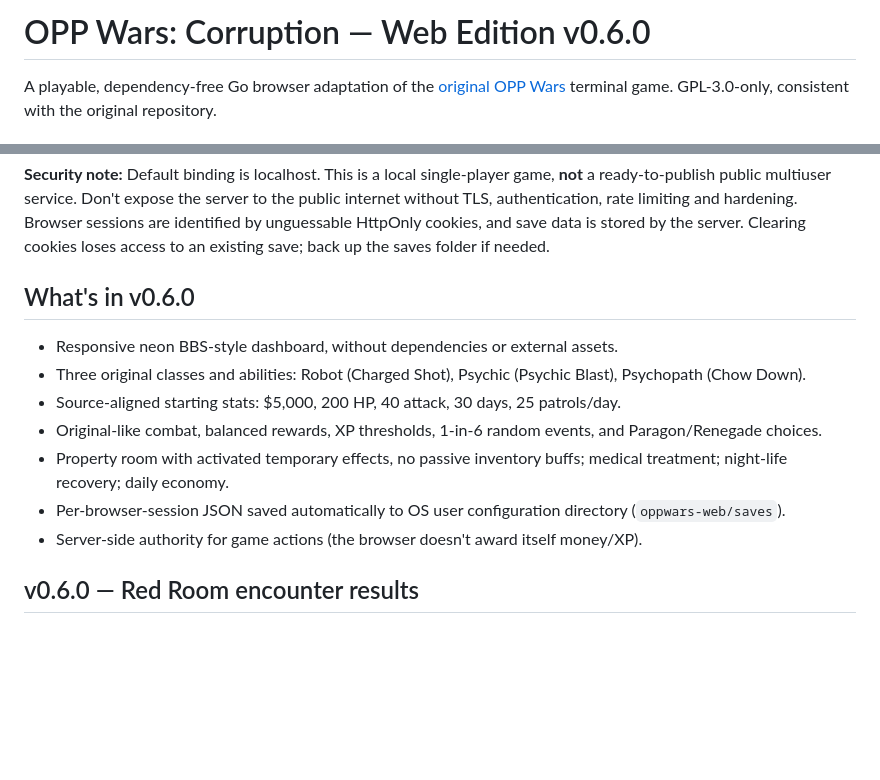
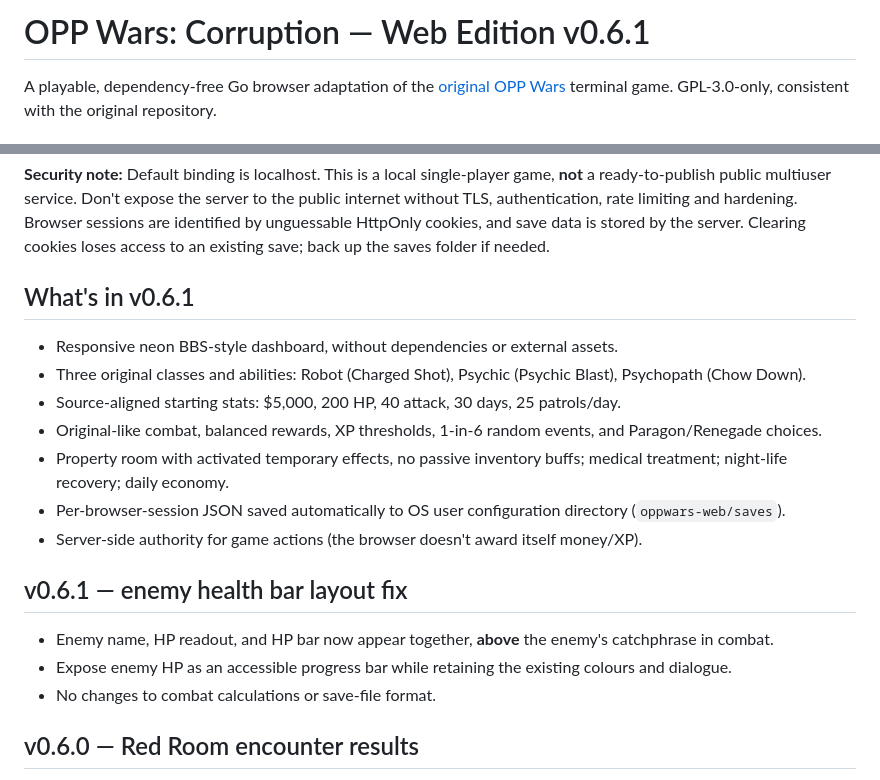
Before and after one commit to SeraphinaDX/oppwars-corruption-web, a Markdown page: README.md, 2 parts joined by grey strips. GitHub-like rendering; blank space fills up the shorter version.

Commit message:
Document v0.6.1 combat HUD layout fix

```diff
--- a/README.md
+++ b/README.md
@@ -1,4 +1,4 @@
-# OPP Wars: Corruption — Web Edition v0.6.0
+# OPP Wars: Corruption — Web Edition v0.6.1
 
 A playable, dependency-free Go browser adaptation of the [original OPP Wars](https://git.cerberusgames.ca/Starstreak/oppwars) terminal game. GPL-3.0-only, consistent with the original repository.
 
@@ -27,7 +27,7 @@ Custom listen address and save location:
 
 **Security note:** Default binding is localhost. This is a local single-player game, **not** a ready-to-publish public multiuser service. Don't expose the server to the public internet without TLS, authentication, rate limiting and hardening. Browser sessions are identified by unguessable HttpOnly cookies, and save data is stored by the server. Clearing cookies loses access to an existing save; back up the saves folder if needed.
 
-## What's in v0.6.0
+## What's in v0.6.1
 
 - Responsive neon BBS-style dashboard, without dependencies or external assets.
 - Three original classes and abilities: Robot (Charged Shot), Psychic (Psychic Blast), Psychopath (Chow Down).
@@ -36,6 +36,12 @@ Custom listen address and save location:
 - Property room with activated temporary effects, no passive inventory buffs; medical treatment; night-life recovery; daily economy.
 - Per-browser-session JSON saved automatically to OS user configuration directory (`oppwars-web/saves`).
 - Server-side authority for game actions (the browser doesn't award itself money/XP).
+
+## v0.6.1 — enemy health bar layout fix
+
+- Enemy name, HP readout, and HP bar now appear together, **above** the enemy's catchphrase in combat.
+- Expose enemy HP as an accessible progress bar while retaining the existing colours and dialogue.
+- No changes to combat calculations or save-file format.
 
 ## v0.6.0 — Red Room encounter results
 
```
